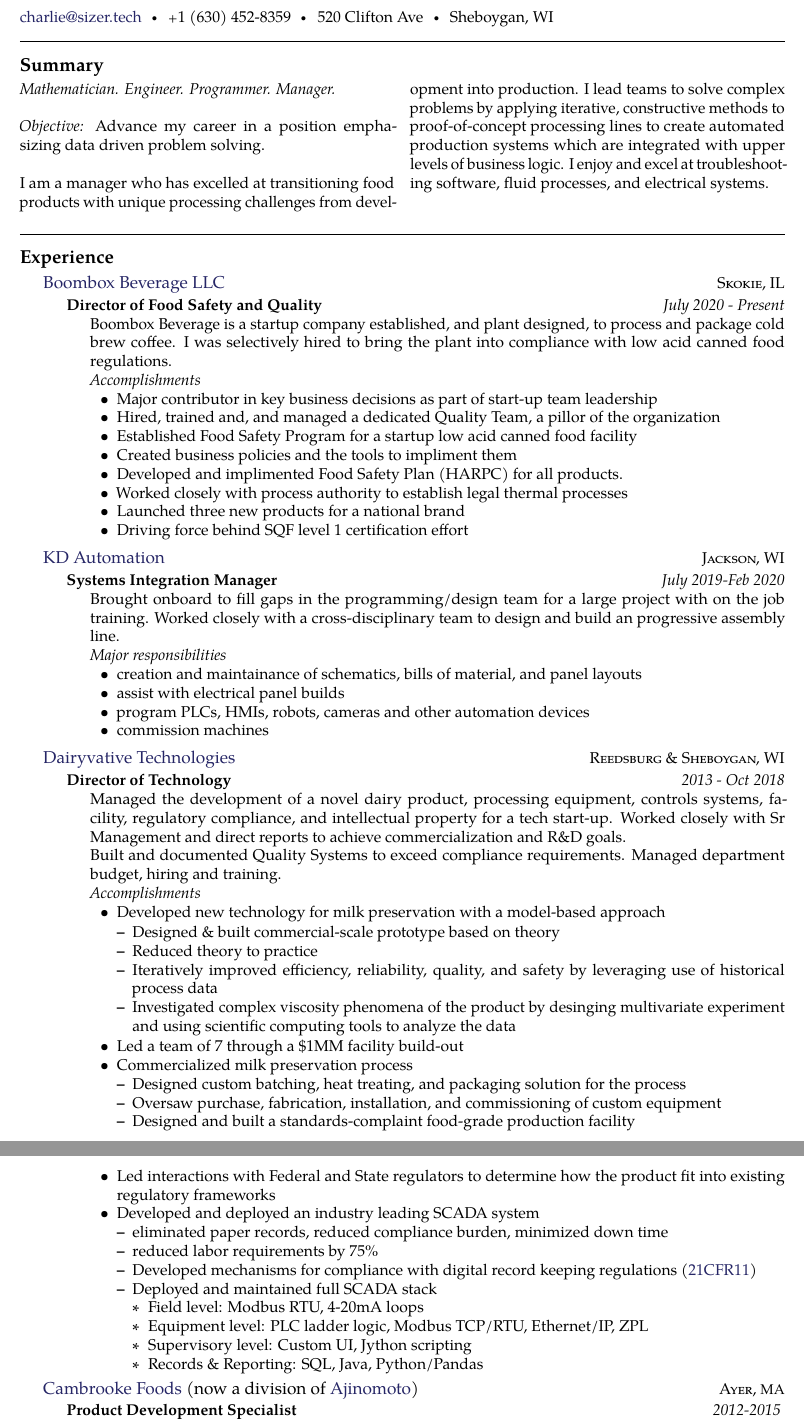
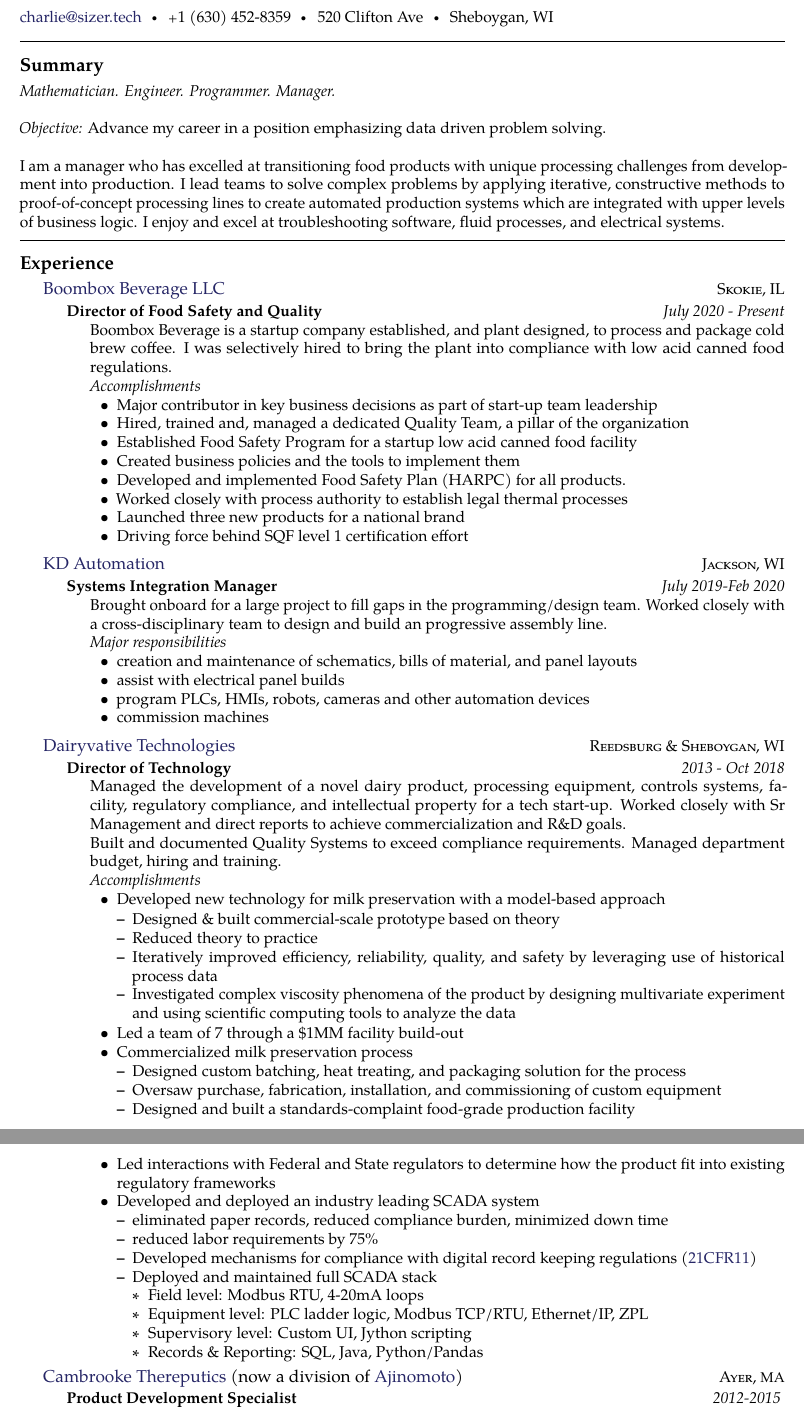
Before and after one commit to blackfrog42/resume, a LaTeX CV (Charles_Sizer_resume.tex): two parts of pages 1 and 2 of 2, joined at a grey line, cut so that both start at the same text. Compiled offline with pdfLaTeX.

Commit message:
Fixes formatting for job parser

```diff
--- a/Charles_Sizer_resume.tex
+++ b/Charles_Sizer_resume.tex
@@ -47,9 +47,9 @@
 
 \roottitle{Summary} % Root section title
 
-\vspace{-1.3em} % Reduce whitespace after the Summary heading and the two-column content
+%\vspace{-1.3em} % Reduce whitespace after the Summary heading and the two-column content
 
-\begin{multicols}{2}  % Start a two-column layout
+%\begin{multicols}{3}  % Start a two-column layout
 \noindent \textit{Mathematician. Engineer. Programmer. Manager.}\\\\
 \emph{Objective: }Advance my career in a position emphasizing  data driven problem solving. \\
 
@@ -80,10 +80,10 @@
 \emph{Accomplishments}
 \begin{itemize}
 \item Major contributor in key business decisions as part of start-up team leadership
-\item Hired, trained and, and managed a dedicated Quality Team, a pillor of the organization
+\item Hired, trained and, managed a dedicated Quality Team, a pillar of the organization
 \item Established Food Safety Program for a startup low acid canned food facility
-\item Created business policies and the tools to impliment them
-\item Developed and implimented Food Safety Plan (HARPC) for all products.
+\item Created business policies and the tools to implement them
+\item Developed and implemented Food Safety Plan (HARPC) for all products.
 \item Worked closely with process authority to establish legal thermal processes
 \item Launched three new products for a national brand
 \item Driving force behind SQF level 1 certification effort
@@ -97,11 +97,11 @@
 {Systems Integration Manager}%title
 {July 2019-Feb 2020} %employment dates
 {\bodytext{
-Brought onboard to fill gaps in the programming/design team for a large project with on the job training. Worked closely with a cross-disciplinary team to design and build an progressive assembly line.
+Brought onboard for a large project to fill gaps in the programming/design team. Worked closely with a cross-disciplinary team to design and build an progressive assembly line.
 
 \emph{Major responsibilities}
 \begin{itemize}
-\item creation and maintainance of schematics, bills of material, and panel layouts
+\item creation and maintenance of schematics, bills of material, and panel layouts
 \item assist with electrical panel builds
 \item program PLCs, HMIs, robots, cameras and other automation devices
 \item commission machines
@@ -132,7 +132,7 @@
 \item Designed \& built commercial-scale prototype based on theory
 \item Reduced theory to practice
 \item Iteratively improved efficiency, reliability, quality, and safety by leveraging use of historical process data
-\item Investigated complex viscosity phenomena of the product by desinging multivariate experiment and using scientific computing tools to analyze the data
+\item Investigated complex viscosity phenomena of the product by designing multivariate experiment and using scientific computing tools to analyze the data
 \end{itemize}
 
 \item Led a team of 7 through a \$1MM facility build-out
@@ -164,7 +164,7 @@
 }
 %------------------------------------------------
 \headedsection % Employer name which can include a hyperlink and location/URL on the right side of the page
-{\href{http://www.cambrooke.com}{Cambrooke Foods} (now a division of \href{https://www.ajinorthamerica.com/}{Ajinomoto})}
+{\href{http://www.cambrooke.com}{Cambrooke Thereputics} (now a division of \href{https://www.ajinorthamerica.com/}{Ajinomoto})}
 {\textsc{Ayer, \acr{MA}}} {
 
 \headedsubsection % Job title entry for the current employer
```
Also changed, not shown: Charles_Sizer_resume.pdf, Charles_Sizer_resume.tex (2 more changed lines).
